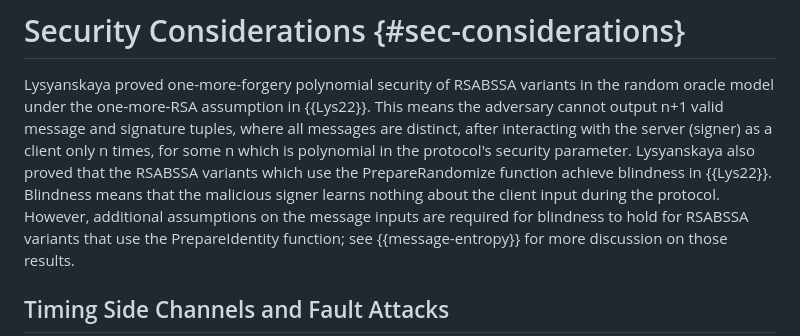
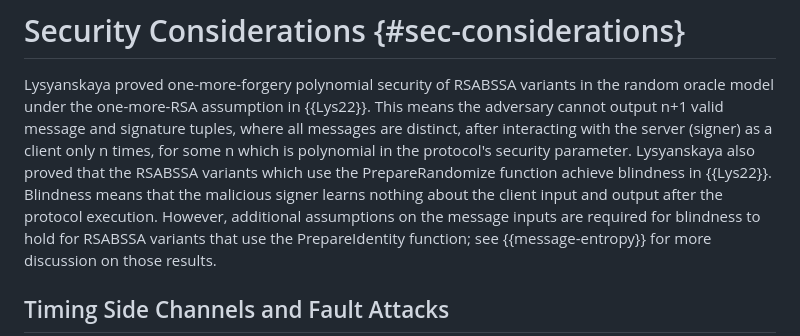
Before and after one commit to cfrg/draft-irtf-cfrg-blind-signatures, a Markdown page: draft-irtf-cfrg-rsa-blind-signatures.md, the part around the change. GitHub-like rendering.

```diff
--- a/draft-irtf-cfrg-rsa-blind-signatures.md
+++ b/draft-irtf-cfrg-rsa-blind-signatures.md
@@ -499,7 +499,7 @@ interacting with the server (signer) as a client only n times, for some n which
 in the protocol's security parameter.
 Lysyanskaya also proved that the RSABSSA variants which use the PrepareRandomize function
 achieve blindness in {{Lys22}}. Blindness means that the malicious signer learns nothing
-about the client input during the protocol. However, additional assumptions on the message
+about the client input and output after the protocol execution. However, additional assumptions on the message
 inputs are required for blindness to hold for RSABSSA variants that use the PrepareIdentity
 function; see {{message-entropy}} for more discussion on those results.
 
```
